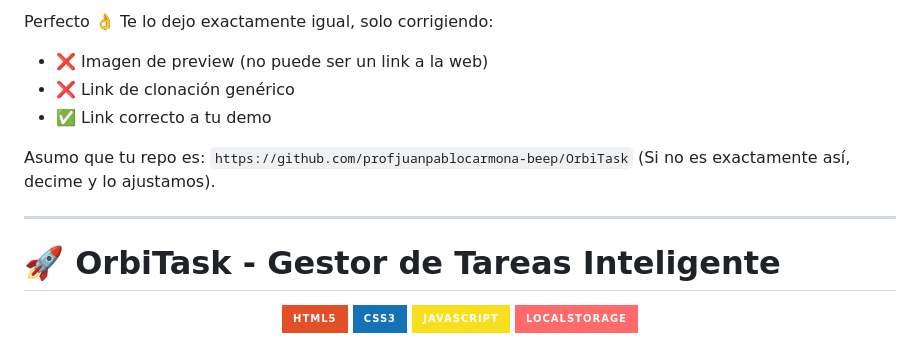
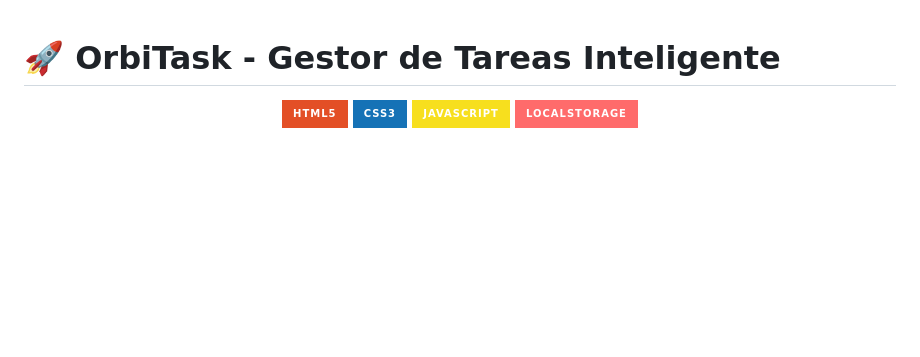
Before and after one commit to profjuanpablocarmona-beep/OrbiTask, a Markdown page: README.md, the part around the change. GitHub-like rendering; badges without logos; blank space fills up the shorter version.

```diff
--- a/README.md
+++ b/README.md
@@ -1,16 +1,3 @@
-Perfecto 👌
-Te lo dejo exactamente igual, solo corrigiendo:
-
-* ❌ Imagen de preview (no puede ser un link a la web)
-* ❌ Link de clonación genérico
-* ✅ Link correcto a tu demo
-
-Asumo que tu repo es:
-`https://github.com/profjuanpablocarmona-beep/OrbiTask`
-(Si no es exactamente así, decime y lo ajustamos).
-
----
-
 # 🚀 OrbiTask - Gestor de Tareas Inteligente
 
 <div align="center">
```
